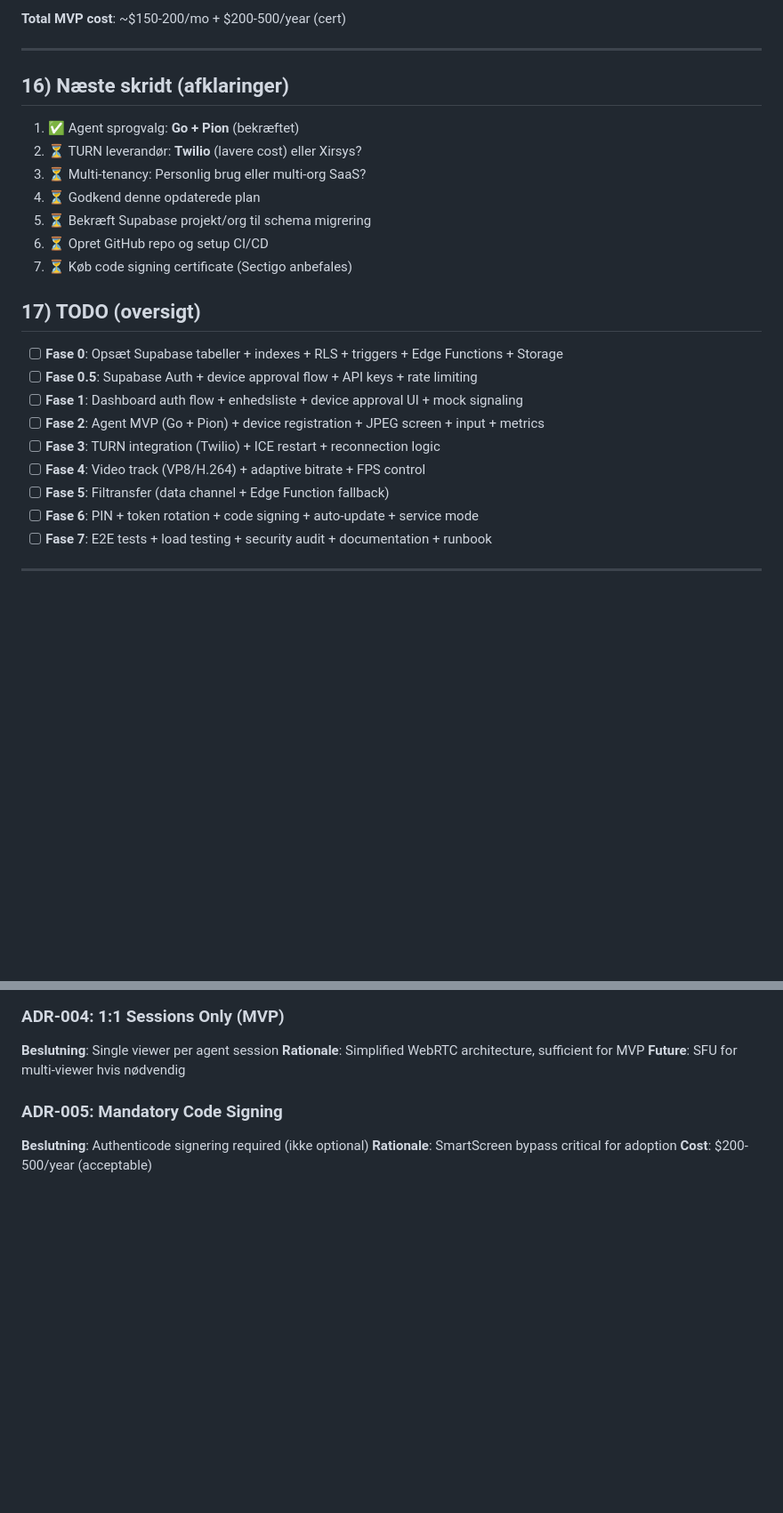
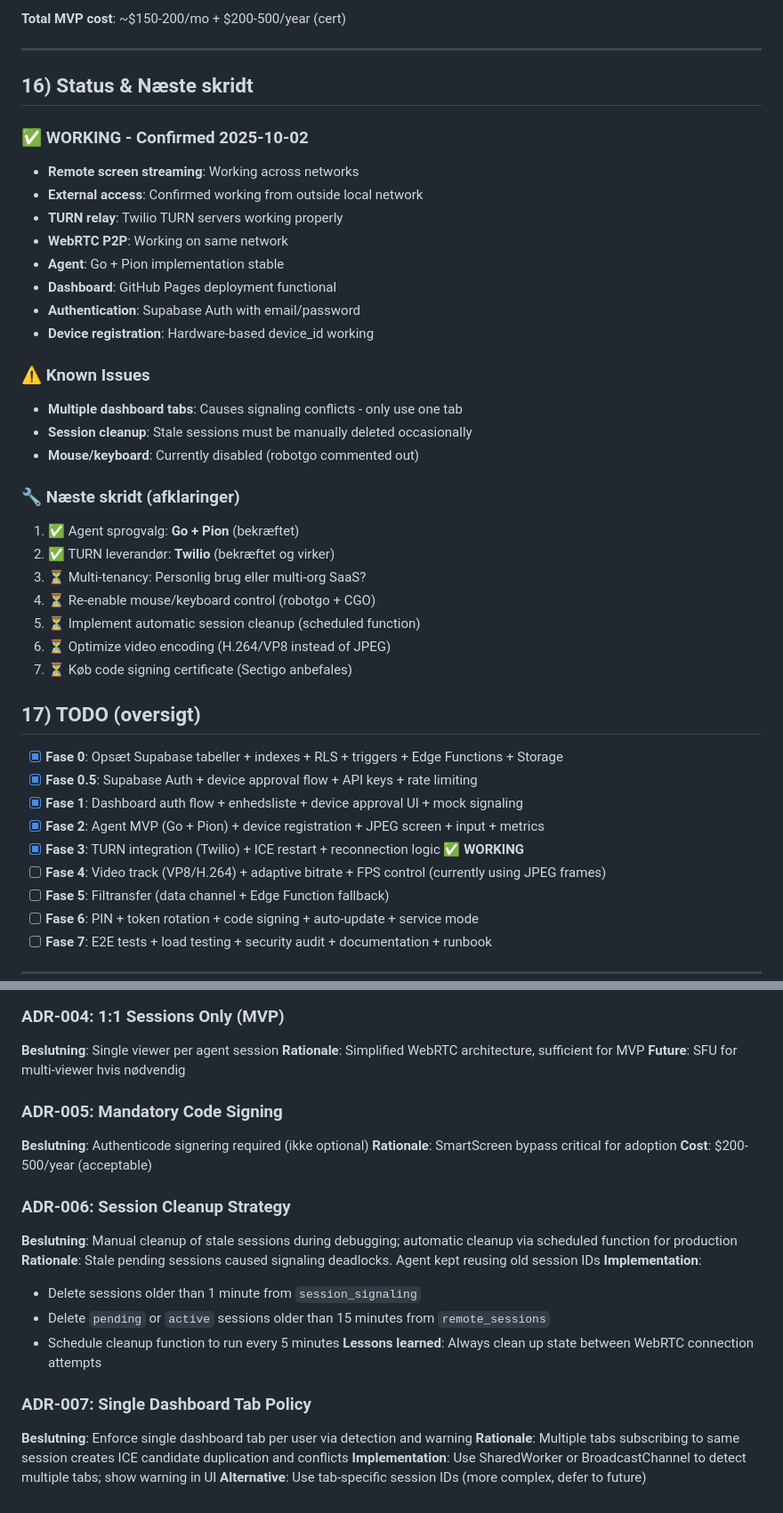
Before and after one commit to stangtennis/Remote, a Markdown page: plan.md, 2 parts joined by grey strips. Shown at 89% size. Drawn GitHub-style; blank space fills up the shorter version.

```diff
--- a/plan.md
+++ b/plan.md
@@ -475,22 +475,39 @@ RATE_LIMIT: Rate limit overskredet
 
 ---
 
-## 16) Næste skridt (afklaringer)
+## 16) Status & Næste skridt
+
+### ✅ WORKING - Confirmed 2025-10-02
+- **Remote screen streaming**: Working across networks
+- **External access**: Confirmed working from outside local network
+- **TURN relay**: Twilio TURN servers working properly
+- **WebRTC P2P**: Working on same network
+- **Agent**: Go + Pion implementation stable
+- **Dashboard**: GitHub Pages deployment functional
+- **Authentication**: Supabase Auth with email/password
+- **Device registration**: Hardware-based device_id working
+
+### ⚠️ Known Issues
+- **Multiple dashboard tabs**: Causes signaling conflicts - only use one tab
+- **Session cleanup**: Stale sessions must be manually deleted occasionally
+- **Mouse/keyboard**: Currently disabled (robotgo commented out)
+
+### 🔧 Næste skridt (afklaringer)
 1. ✅ Agent sprogvalg: **Go + Pion** (bekræftet)
-2. ⏳ TURN leverandør: **Twilio** (lavere cost) eller Xirsys?
+2. ✅ TURN leverandør: **Twilio** (bekræftet og virker)
 3. ⏳ Multi-tenancy: Personlig brug eller multi-org SaaS?
-4. ⏳ Godkend denne opdaterede plan
-5. ⏳ Bekræft Supabase projekt/org til schema migrering
-6. ⏳ Opret GitHub repo og setup CI/CD
+4. ⏳ Re-enable mouse/keyboard control (robotgo + CGO)
+5. ⏳ Implement automatic session cleanup (scheduled function)
+6. ⏳ Optimize video encoding (H.264/VP8 instead of JPEG)
 7. ⏳ Køb code signing certificate (Sectigo anbefales)
 
 ## 17) TODO (oversigt)
-- [ ] **Fase 0**: Opsæt Supabase tabeller + indexes + RLS + triggers + Edge Functions + Storage
-- [ ] **Fase 0.5**: Supabase Auth + device approval flow + API keys + rate limiting
-- [ ] **Fase 1**: Dashboard auth flow + enhedsliste + device approval UI + mock signaling
-- [ ] **Fase 2**: Agent MVP (Go + Pion) + device registration + JPEG screen + input + metrics
-- [ ] **Fase 3**: TURN integration (Twilio) + ICE restart + reconnection logic
-- [ ] **Fase 4**: Video track (VP8/H.264) + adaptive bitrate + FPS control
+- [x] **Fase 0**: Opsæt Supabase tabeller + indexes + RLS + triggers + Edge Functions + Storage
+- [x] **Fase 0.5**: Supabase Auth + device approval flow + API keys + rate limiting
+- [x] **Fase 1**: Dashboard auth flow + enhedsliste + device approval UI + mock signaling
+- [x] **Fase 2**: Agent MVP (Go + Pion) + device registration + JPEG screen + input + metrics
+- [x] **Fase 3**: TURN integration (Twilio) + ICE restart + reconnection logic ✅ **WORKING**
+- [ ] **Fase 4**: Video track (VP8/H.264) + adaptive bitrate + FPS control (currently using JPEG frames)
 - [ ] **Fase 5**: Filtransfer (data channel + Edge Function fallback)
 - [ ] **Fase 6**: PIN + token rotation + code signing + auto-update + service mode
 - [ ] **Fase 7**: E2E tests + load testing + security audit + documentation + runbook
@@ -523,3 +540,18 @@ RATE_LIMIT: Rate limit overskredet
 **Beslutning**: Authenticode signering required (ikke optional)
 **Rationale**: SmartScreen bypass critical for adoption
 **Cost**: $200-500/year (acceptable)
+
+### ADR-006: Session Cleanup Strategy
+**Beslutning**: Manual cleanup of stale sessions during debugging; automatic cleanup via scheduled function for production
+**Rationale**: Stale pending sessions caused signaling deadlocks. Agent kept reusing old session IDs
+**Implementation**:
+- Delete sessions older than 1 minute from `session_signaling`
+- Delete `pending` or `active` sessions older than 15 minutes from `remote_sessions`
+- Schedule cleanup function to run every 5 minutes
+**Lessons learned**: Always clean up state between WebRTC connection attempts
+
+### ADR-007: Single Dashboard Tab Policy
+**Beslutning**: Enforce single dashboard tab per user via detection and warning
+**Rationale**: Multiple tabs subscribing to same session creates ICE candidate duplication and conflicts
+**Implementation**: Use SharedWorker or BroadcastChannel to detect multiple tabs; show warning in UI
+**Alternative**: Use tab-specific session IDs (more complex, defer to future)
```
Also changed, not shown: README.md (+20 -6 lines).
